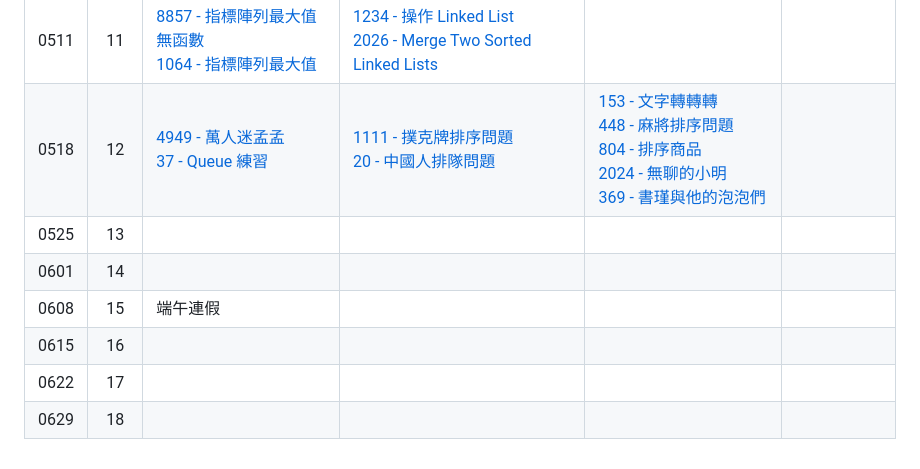
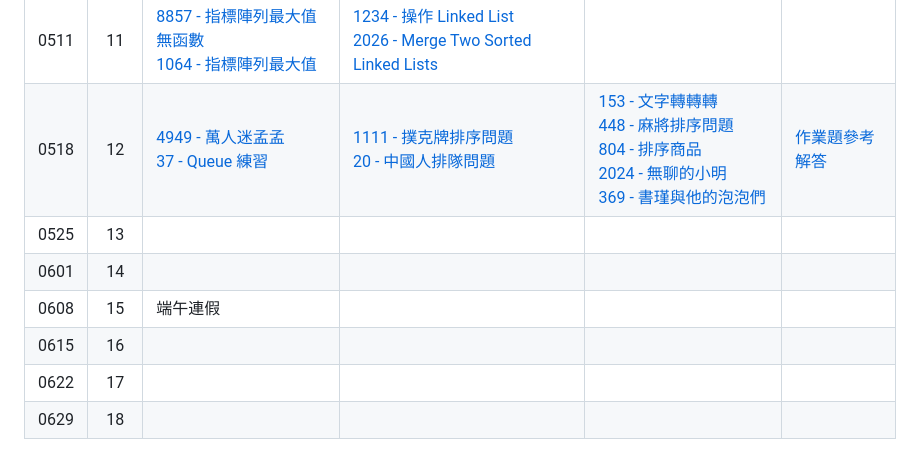
Before and after one commit to tw-csie-sprout/c2024, a Markdown page: homework.md, the part around the change printed below. GitHub-like rendering.

Commit message:
feat : add week12 homework solution

```diff
--- a/homework.md
+++ b/homework.md
@@ -15,7 +15,7 @@
 | 0427 | 09 |  |  |  |   |
 | 0504 | 10 |  |  |  |   |
 | 0511 | 11 | [8857 - 指標陣列最大值無函數][neoj-8857]  <br> [1064 - 指標陣列最大值][neoj-1064]| [1234 - 操作 Linked List][neoj-1234]  <br> [2026 - Merge Two Sorted Linked Lists][neoj-2026] |  |   |
-| 0518 | 12 | [4949 - 萬人迷孟孟][neoj-4949] <br> [37 - Queue 練習][neoj-37] | [1111 - 撲克牌排序問題][neoj-1111] <br> [20 - 中國人排隊問題][neoj-20] | [153 - 文字轉轉轉][neoj-153] <br> [448 - 麻將排序問題][neoj-448] <br> [804 - 排序商品][neoj-804] <br> [2024 - 無聊的小明][neoj-2024] <br> [369 - 書瑾與他的泡泡們][neoj-369] <br>  |   |
+| 0518 | 12 | [4949 - 萬人迷孟孟][neoj-4949] <br> [37 - Queue 練習][neoj-37] | [1111 - 撲克牌排序問題][neoj-1111] <br> [20 - 中國人排隊問題][neoj-20] | [153 - 文字轉轉轉][neoj-153] <br> [448 - 麻將排序問題][neoj-448] <br> [804 - 排序商品][neoj-804] <br> [2024 - 無聊的小明][neoj-2024] <br> [369 - 書瑾與他的泡泡們][neoj-369] <br>  | [作業題參考解答][week12-solution]  |
 | 0525 | 13 |  |  |  |   |
 | 0601 | 14 |  |  |  |   |
 | 0608 | 15 | 端午連假 |  |  |   |
```
Also changed, not shown: other parts of homework.md (+1 -0 lines).
